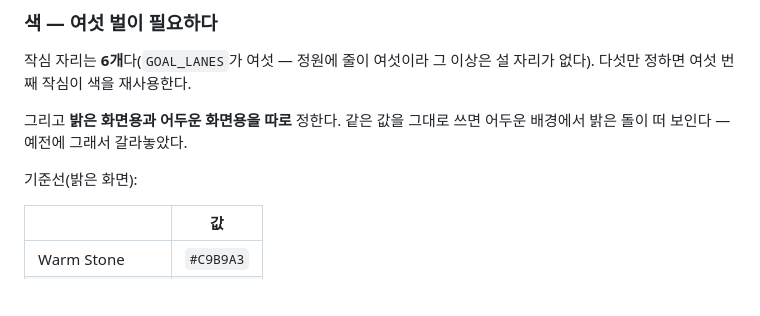
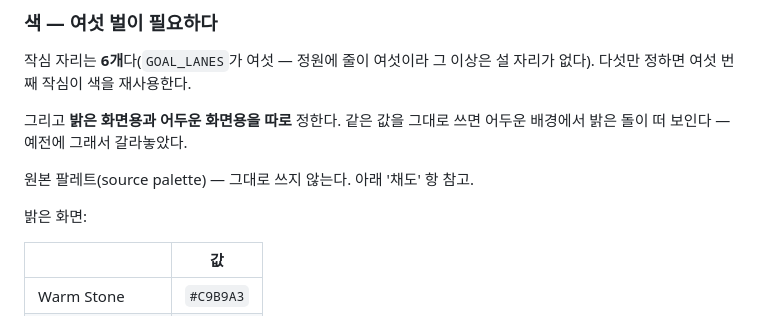
Before and after one commit to kimsungjun12345-source/3days, a Markdown page: docs/BRAND.md, the part around one of its changes. Drawn GitHub-style; blank space fills up the shorter version.

```diff
--- a/docs/BRAND.md
+++ b/docs/BRAND.md
@@ -78,7 +78,9 @@ viewBox="0 0 100 100"      셋 다 동일. 돌이 차지하는 영역도 셋 다
 그리고 **밝은 화면용과 어두운 화면용을 따로** 정한다. 같은 값을 그대로 쓰면
 어두운 배경에서 밝은 돌이 떠 보인다 — 예전에 그래서 갈라놓았다.
 
-기준선(밝은 화면):
+원본 팔레트(source palette) — 그대로 쓰지 않는다. 아래 '채도' 항 참고.
+
+밝은 화면:
 
 | | 값 |
 |---|---|
```
Also changed, not shown: other parts of docs/BRAND.md (+26 -7 lines).
